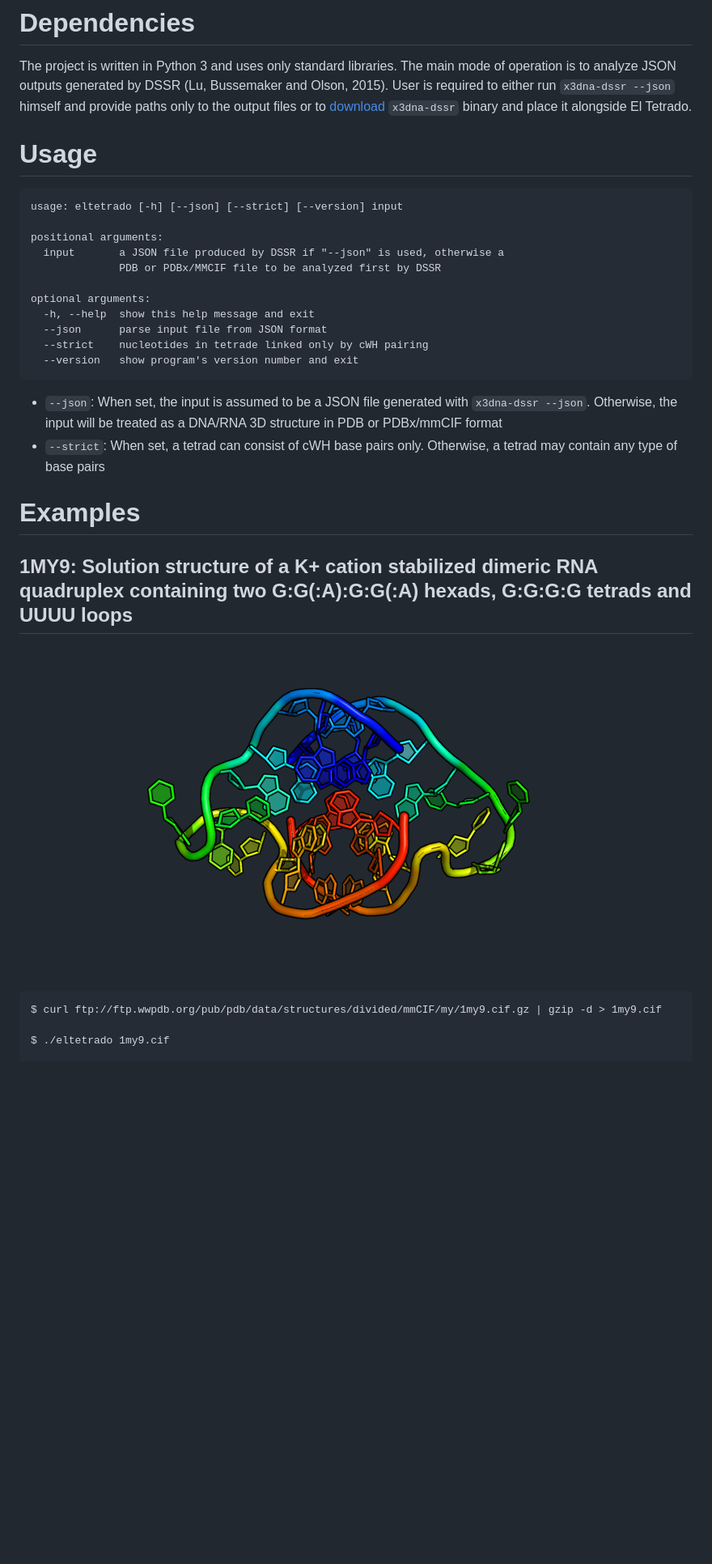
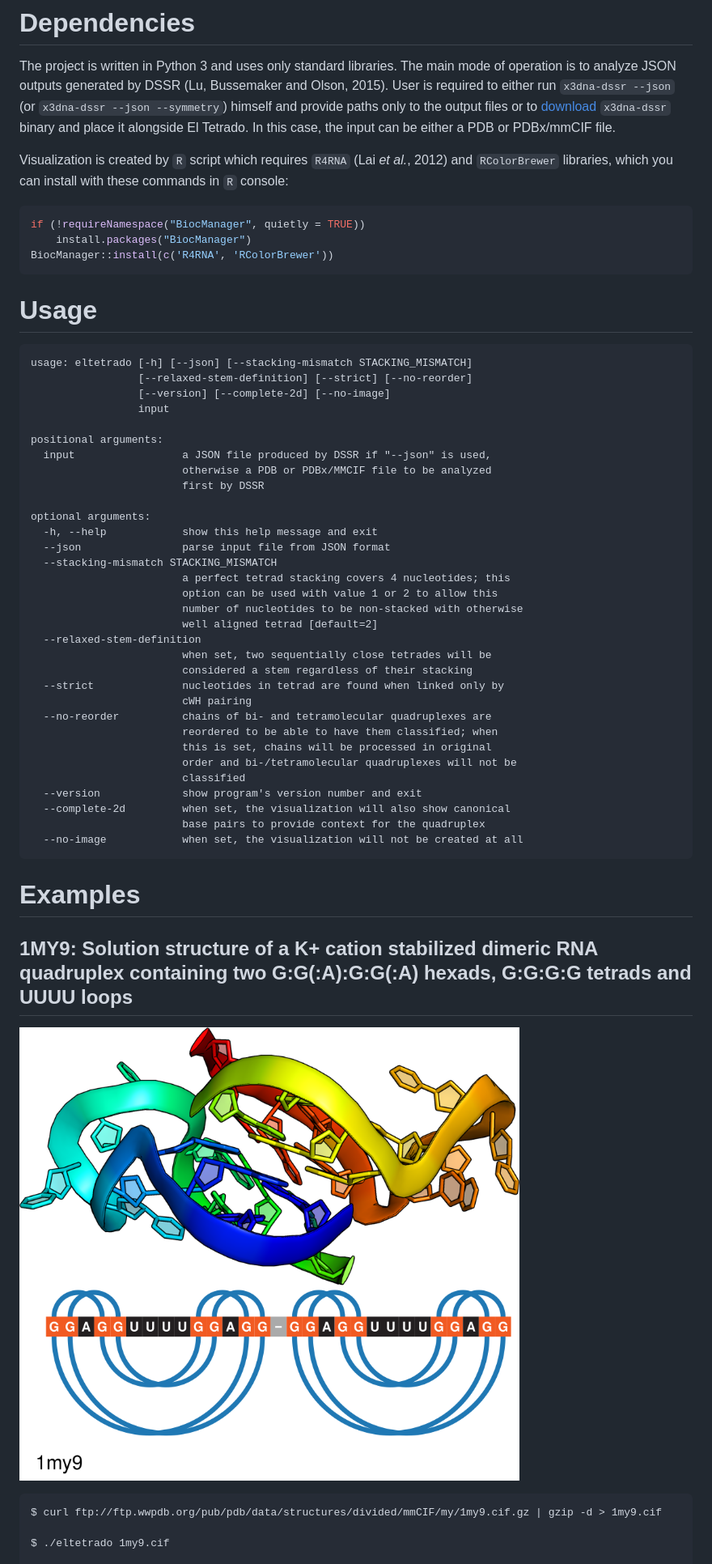
Before and after one commit to tzok/eltetrado, a Markdown page: README.md, the part around one of its changes. Shown at 81% size. GitHub-like rendering; pictures changed too: 1MY9.png (deleted), 1my9.png (added); blank space fills up the shorter version.

````diff
--- a/README.md
+++ b/README.md
@@ -9,35 +9,62 @@ details, please refer to Popenda *et al.* (2019)
 The project is written in Python 3 and uses only standard libraries. The
 main mode of operation is to analyze JSON outputs generated by DSSR (Lu,
 Bussemaker and Olson, 2015). User is required to either run `x3dna-dssr
---json` himself and provide paths only to the output files or to
+--json` (or `x3dna-dssr --json --symmetry`) himself and provide paths
+only to the output files or to
 [download](http://forum.x3dna.org/site-announcements/download-instructions/)
-`x3dna-dssr` binary and place it alongside El Tetrado.
+`x3dna-dssr` binary and place it alongside El Tetrado. In this case, the
+input can be either a PDB or PDBx/mmCIF file.
+
+Visualization is created by `R` script which requires `R4RNA` (Lai *et
+al.*, 2012) and `RColorBrewer` libraries, which you can install with
+these commands in `R` console:
+
+``` r
+if (!requireNamespace("BiocManager", quietly = TRUE))
+    install.packages("BiocManager")
+BiocManager::install(c('R4RNA', 'RColorBrewer'))
+```
 
 # Usage
 
-    usage: eltetrado [-h] [--json] [--strict] [--version] input
+    usage: eltetrado [-h] [--json] [--stacking-mismatch STACKING_MISMATCH]
+                     [--relaxed-stem-definition] [--strict] [--no-reorder]
+                     [--version] [--complete-2d] [--no-image]
+                     input
 
     positional arguments:
-      input       a JSON file produced by DSSR if "--json" is used, otherwise a
-                  PDB or PDBx/MMCIF file to be analyzed first by DSSR
+      input                 a JSON file produced by DSSR if "--json" is used,
+                            otherwise a PDB or PDBx/MMCIF file to be analyzed
+                            first by DSSR
 
     optional arguments:
-      -h, --help  show this help message and exit
-      --json      parse input file from JSON format
-      --strict    nucleotides in tetrade linked only by cWH pairing
-      --version   show program's version number and exit
-
-  - `--json`: When set, the input is assumed to be a JSON file generated
-    with `x3dna-dssr --json`. Otherwise, the input will be treated as a
-    DNA/RNA 3D structure in PDB or PDBx/mmCIF format
-  - `--strict`: When set, a tetrad can consist of cWH base pairs only.
-    Otherwise, a tetrad may contain any type of base pairs
+      -h, --help            show this help message and exit
+      --json                parse input file from JSON format
+      --stacking-mismatch STACKING_MISMATCH
+                            a perfect tetrad stacking covers 4 nucleotides; this
+                            option can be used with value 1 or 2 to allow this
+                            number of nucleotides to be non-stacked with otherwise
+                            well aligned tetrad [default=2]
+      --relaxed-stem-definition
+                            when set, two sequentially close tetrades will be
+                            considered a stem regardless of their stacking
+      --strict              nucleotides in tetrad are found when linked only by
+                            cWH pairing
+      --no-reorder          chains of bi- and tetramolecular quadruplexes are
+                            reordered to be able to have them classified; when
+                            this is set, chains will be processed in original
+                            order and bi-/tetramolecular quadruplexes will not be
+                            classified
+      --version             show program's version number and exit
+      --complete-2d         when set, the visualization will also show canonical
+                            base pairs to provide context for the quadruplex
+      --no-image            when set, the visualization will not be created at all
 
 # Examples
 
 ## 1MY9: Solution structure of a K+ cation stabilized dimeric RNA quadruplex containing two G:G(:A):G:G(:A) hexads, G:G:G:G tetrads and UUUU loops
 
-![](1MY9.png)
+![](1my9.png)
 
     $ curl ftp://ftp.wwpdb.org/pub/pdb/data/structures/divided/mmCIF/my/1my9.cif.gz | gzip -d > 1my9.cif
 
````
Also changed, not shown: other parts of README.md (+63 -19 lines), 4RJ1.png (deleted), 4rj1.png (added), 1 other file.
